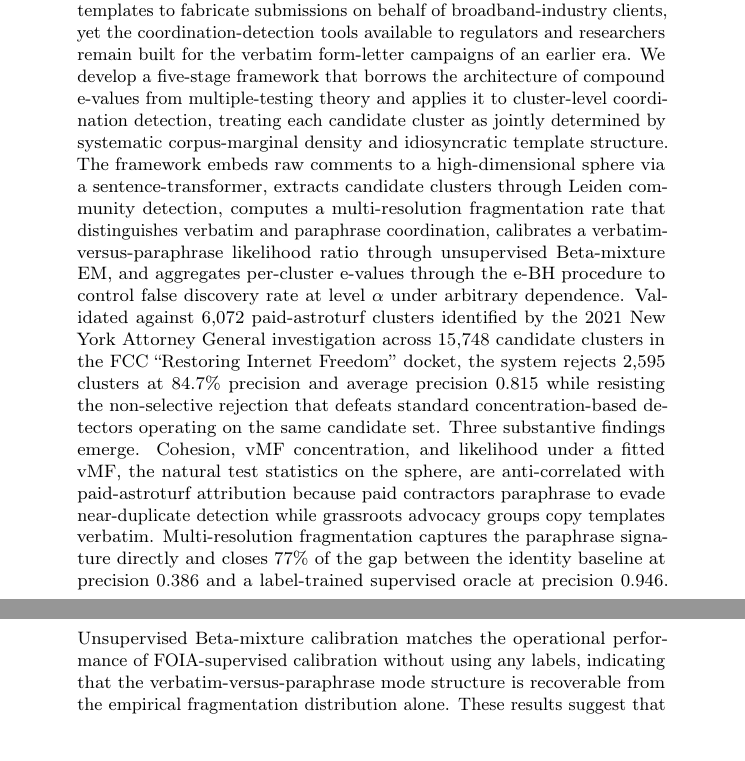
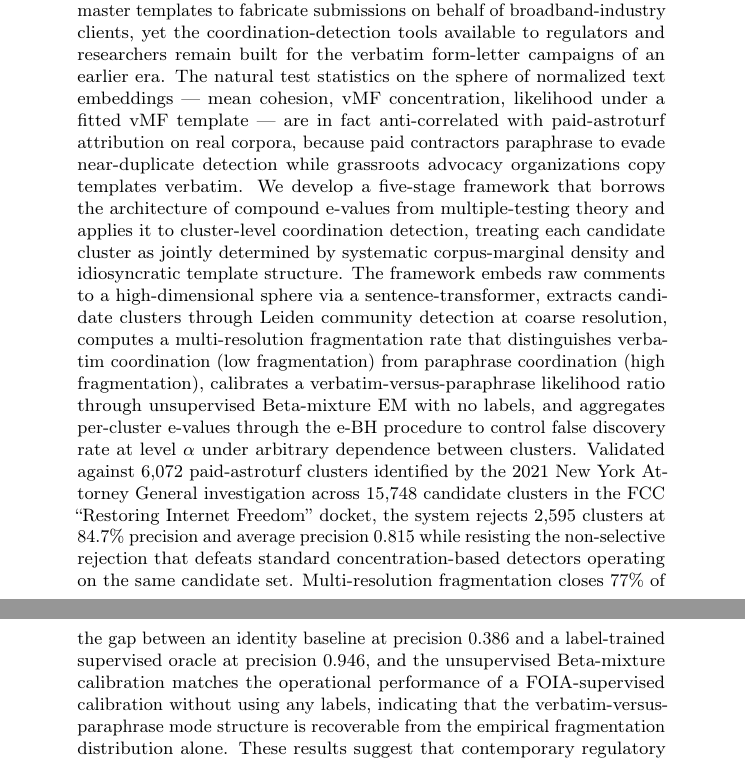
Before and after one commit to human-vc/fcc-coordination-detection, a LaTeX paper (paper/main.tex): two parts of pages 1 and 2 of 10, joined at a grey line, cut so that both start at the same text, the shorter picture padded with empty space. Compiled offline with pdfLaTeX; a LaTeX package or settings file that is missing is left out.

Commit message:
abstract: drop the three-findings signpost, flow naturally

```diff
--- a/paper/main.tex
+++ b/paper/main.tex
@@ -44,7 +44,7 @@ Anonymous Affiliations\\
 \maketitle
 
 \begin{abstract}
-Twenty-two million public comments arrived at the FCC during a single 2017 net-neutrality proceeding, and a 2021 government investigation later attributed the majority to paid contractors who paraphrased master templates to fabricate submissions on behalf of broadband-industry clients, yet the coordination-detection tools available to regulators and researchers remain built for the verbatim form-letter campaigns of an earlier era. We develop a five-stage framework that borrows the architecture of compound e-values from multiple-testing theory and applies it to cluster-level coordination detection, treating each candidate cluster as jointly determined by systematic corpus-marginal density and idiosyncratic template structure. The framework embeds raw comments to a high-dimensional sphere via a sentence-transformer, extracts candidate clusters through Leiden community detection, computes a multi-resolution fragmentation rate that distinguishes verbatim and paraphrase coordination, calibrates a verbatim-versus-paraphrase likelihood ratio through unsupervised Beta-mixture EM, and aggregates per-cluster e-values through the e-BH procedure to control false discovery rate at level $\alpha$ under arbitrary dependence. Validated against 6{,}072 paid-astroturf clusters identified by the 2021 New York Attorney General investigation across 15{,}748 candidate clusters in the FCC ``Restoring Internet Freedom'' docket, the system rejects 2{,}595 clusters at 84.7\% precision and average precision $0.815$ while resisting the non-selective rejection that defeats standard concentration-based detectors operating on the same candidate set. Three substantive findings emerge. Cohesion, vMF concentration, and likelihood under a fitted vMF, the natural test statistics on the sphere, are anti-correlated with paid-astroturf attribution because paid contractors paraphrase to evade near-duplicate detection while grassroots advocacy groups copy templates verbatim. Multi-resolution fragmentation captures the paraphrase signature directly and closes $77\%$ of the gap between the identity baseline at precision $0.386$ and a label-trained supervised oracle at precision $0.946$. Unsupervised Beta-mixture calibration matches the operational performance of FOIA-supervised calibration without using any labels, indicating that the verbatim-versus-paraphrase mode structure is recoverable from the empirical fragmentation distribution alone. These results suggest that contemporary regulatory coordination operates primarily through paraphrase variation propagated by paid contractors rather than through the verbatim mass-production that prior detection systems emphasize.
+Twenty-two million public comments arrived at the FCC during a single 2017 net-neutrality proceeding, and a 2021 government investigation later attributed the majority to paid contractors who paraphrased master templates to fabricate submissions on behalf of broadband-industry clients, yet the coordination-detection tools available to regulators and researchers remain built for the verbatim form-letter campaigns of an earlier era. The natural test statistics on the sphere of normalized text embeddings --- mean cohesion, vMF concentration, likelihood under a fitted vMF template --- are in fact anti-correlated with paid-astroturf attribution on real corpora, because paid contractors paraphrase to evade near-duplicate detection while grassroots advocacy organizations copy templates verbatim. We develop a five-stage framework that borrows the architecture of compound e-values from multiple-testing theory and applies it to cluster-level coordination detection, treating each candidate cluster as jointly determined by systematic corpus-marginal density and idiosyncratic template structure. The framework embeds raw comments to a high-dimensional sphere via a sentence-transformer, extracts candidate clusters through Leiden community detection at coarse resolution, computes a multi-resolution fragmentation rate that distinguishes verbatim coordination (low fragmentation) from paraphrase coordination (high fragmentation), calibrates a verbatim-versus-paraphrase likelihood ratio through unsupervised Beta-mixture EM with no labels, and aggregates per-cluster e-values through the e-BH procedure to control false discovery rate at level $\alpha$ under arbitrary dependence between clusters. Validated against 6{,}072 paid-astroturf clusters identified by the 2021 New York Attorney General investigation across 15{,}748 candidate clusters in the FCC ``Restoring Internet Freedom'' docket, the system rejects 2{,}595 clusters at 84.7\% precision and average precision $0.815$ while resisting the non-selective rejection that defeats standard concentration-based detectors operating on the same candidate set. Multi-resolution fragmentation closes $77\%$ of the gap between an identity baseline at precision $0.386$ and a label-trained supervised oracle at precision $0.946$, and the unsupervised Beta-mixture calibration matches the operational performance of a FOIA-supervised calibration without using any labels, indicating that the verbatim-versus-paraphrase mode structure is recoverable from the empirical fragmentation distribution alone. These results suggest that contemporary regulatory coordination operates primarily through paraphrase variation propagated by paid contractors rather than through the verbatim mass-production that prior detection systems emphasize.
 \end{abstract}
 
 \section{Introduction}
```
